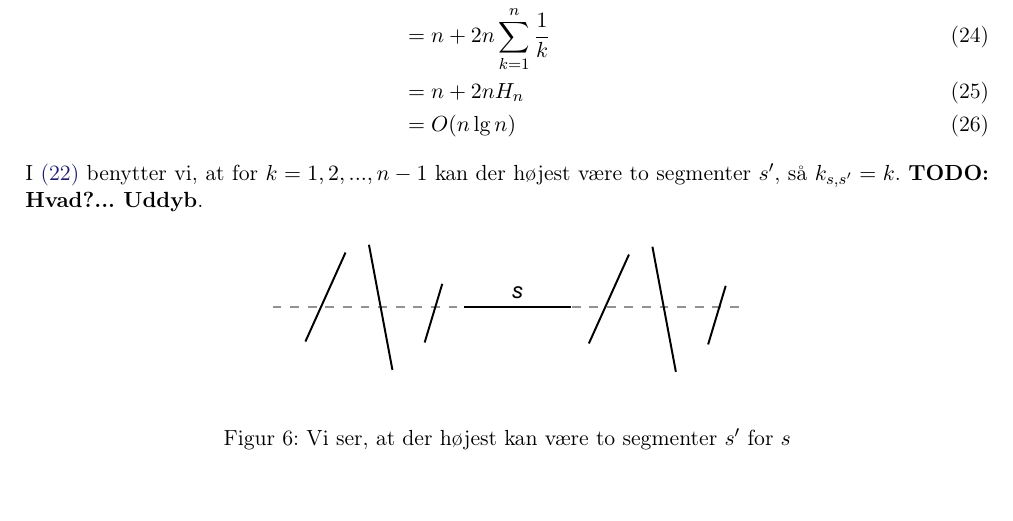
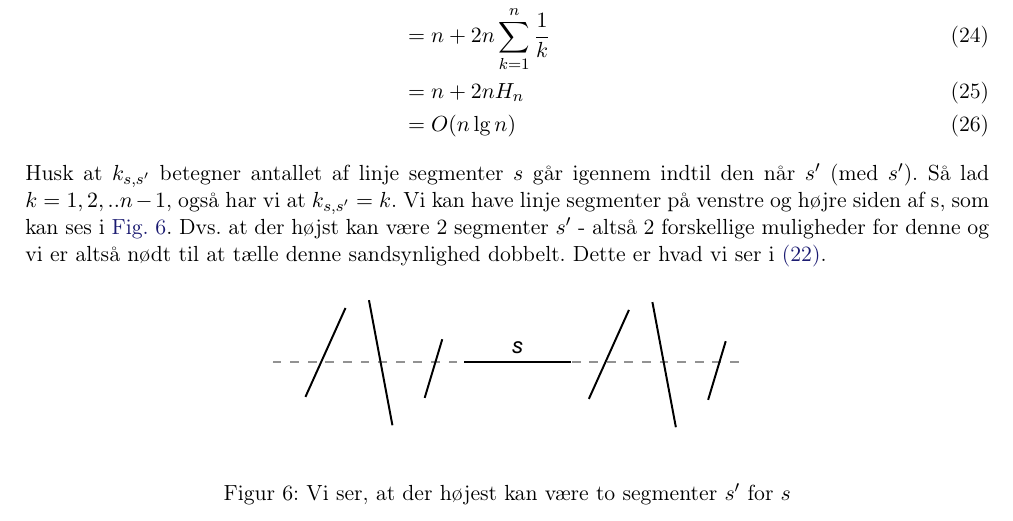
Before and after one commit to shmulvad/RAD-notes, a LaTeX document (Introduktion/main.tex, which reads Introduktion/planar-part.tex): part of page 12 of 13, cut so that both start at the same text. Compiled offline with pdfLaTeX.

Commit message:
mulig forklaring på (22) i planar partition

```diff
--- a/Introduktion/planar-part.tex
+++ b/Introduktion/planar-part.tex
@@ -134,7 +134,12 @@ Nu kan vi benytte \cref{eq:bpp-prob-split} til at regne videre på \cref{eq:bpp-
       &= O(n \lg n) \label{eq:bpp-final}
 \end{align}
 
-I \cref{eq:bpp-X-weird} benytter vi, at for $k = 1,2, ..., n-1$ kan der højest være to segmenter $s'$, så $k_{s, s'} = k$. \textbf{TODO: Hvad?... Uddyb}.
+%I \cref{eq:bpp-X-weird} benytter vi, at for $k = 1,2, ..., n-1$ kan der højest være to segmenter $s'$, så $k_{s, s'} = k$. \textbf{TODO: Hvad?... Uddyb}.
+
+
+Husk at $k_{s, s'}$ betegner antallet af linje segmenter $s$ går igennem indtil den når $s’$ (med $s’$). Så lad $k=1,2,..n-1$, også har vi at $k_{s,s’} = k$. Vi kan have linje segmenter på venstre og højre siden af s, som kan ses i \cref{fig:bpp-split-k}. Dvs. at der højst kan være 2 segmenter $s'$ - altså 2 forskellige muligheder for denne og vi er altså nødt til at tælle denne sandsynlighed dobbelt. Dette er hvad vi ser i \cref{eq:bpp-X-weird}.
+
+
 \begin{figure}[H]
     \begin{center}
     \includegraphics[width=0.5\textwidth]{bpp-split-k.pdf}
```
